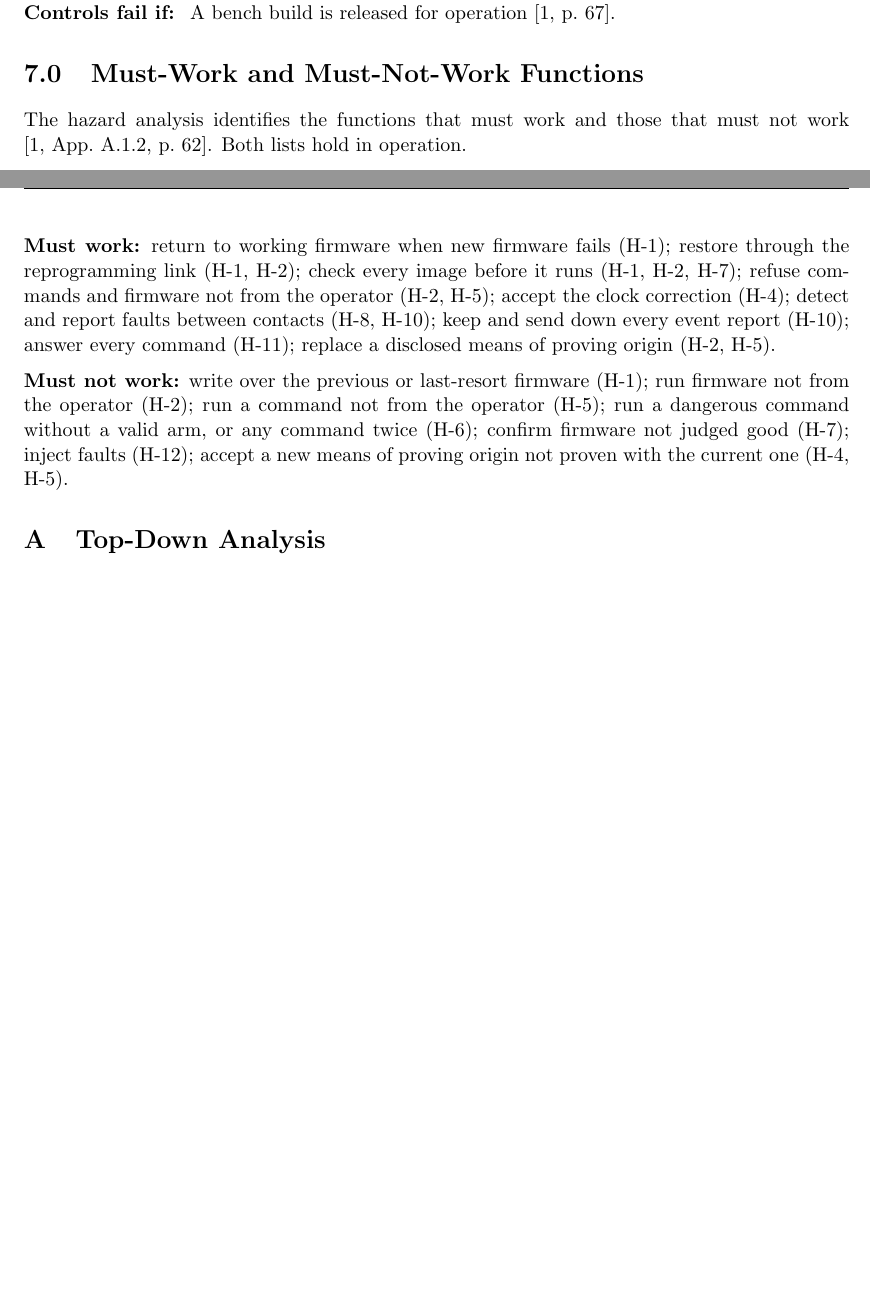
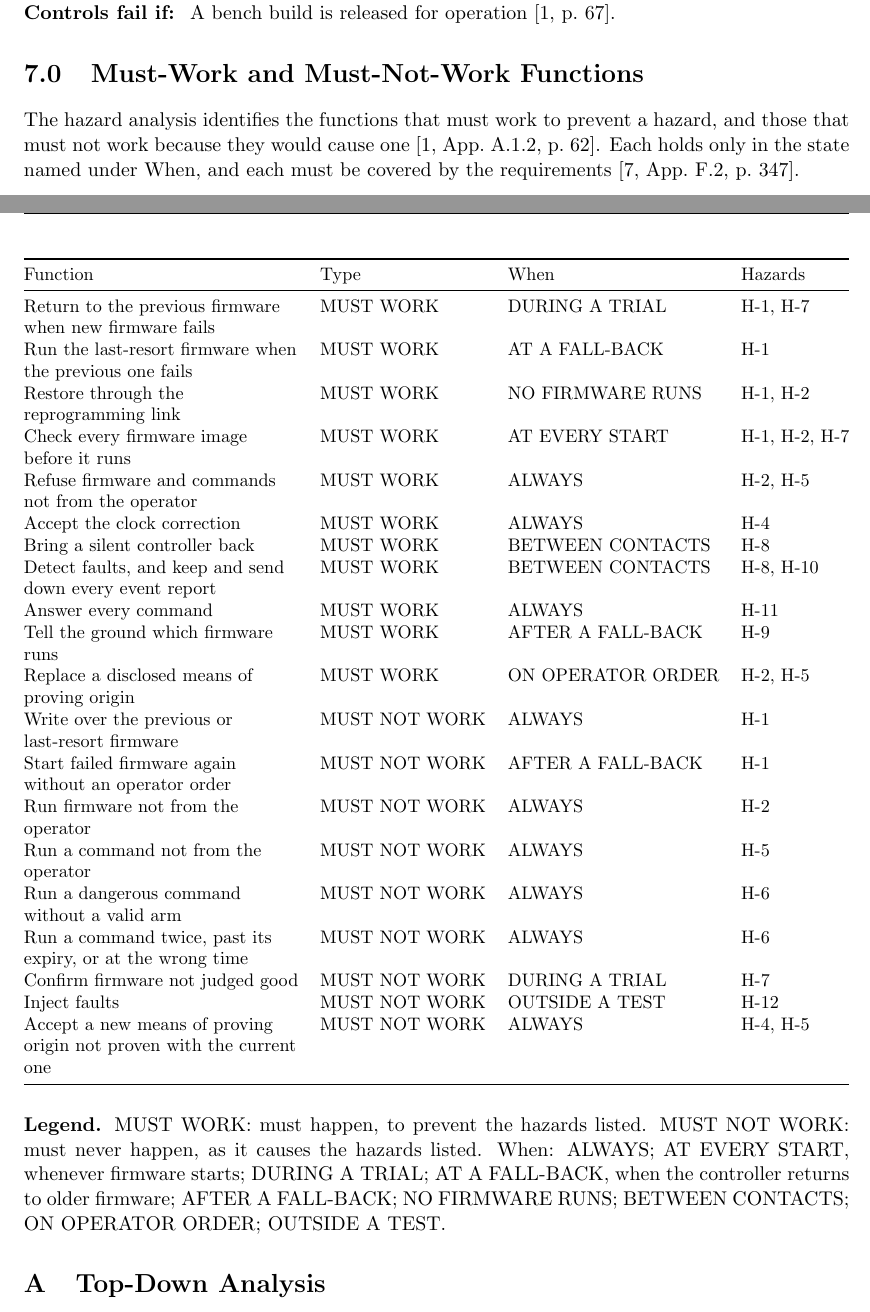
Before and after one commit to Tocki28/fail-safe-in-orbit-reprogramming, a LaTeX document (docs/hazard-analysis/main.tex): two parts of pages 11 and 12 of 14 before the commit and two parts of pages 11 and 12 of 15 after it, joined at a grey line, cut so that both start at the same text, the shorter picture padded with empty space. Compiled offline with pdfLaTeX.

Commit message:
Hazard analysis 7.0: must-work and must-not-work table with conditions
Twenty functions derived from the controls of 6.0, each with its type,
the state in which it holds, and its hazards (NASA-GB-8719.13 App. F.2).

Co-Authored-By: Claude Opus 5.5 <noreply@anthropic.com>

```diff
--- a/docs/hazard-analysis/main.tex
+++ b/docs/hazard-analysis/main.tex
@@ -776,25 +776,45 @@ b & A wrong command, or one not from the operator, starts them & NEW & 1 \\
 
 % ===========================================================================
 \section{Must-Work and Must-Not-Work Functions}
-The hazard analysis identifies the functions that must work and those that
-must not work [1,~App.~A.1.2, p.~62]. Both lists hold in operation.
+The hazard analysis identifies the functions that must work to prevent a
+hazard, and those that must not work because they would cause one
+[1,~App.~A.1.2, p.~62]. Each holds only in the state named under When, and
+each must be covered by the requirements [7,~App.~F.2, p.~347].
 
-\medskip
-\noindent\textbf{Must work:} return to working firmware when new firmware
-fails (H-1); restore through the reprogramming link (H-1, H-2); check every
-image before it runs (H-1, H-2, H-7); refuse commands and firmware not from the
-operator (H-2, H-5); accept the clock correction (H-4); detect and report
-faults between contacts (H-8, H-10); keep and send down every event report
-(H-10); answer every command (H-11); replace a disclosed means of proving origin
-(H-2, H-5).
+{\small
+\begin{xltabular}{\textwidth}{@{}>{\raggedright\arraybackslash}Xlll@{}}
+\toprule
+Function & Type & When & Hazards \\
+\midrule
+\endhead
+Return to the previous firmware when new firmware fails & MUST WORK & DURING A TRIAL & H-1, H-7 \\
+Run the last-resort firmware when the previous one fails & MUST WORK & AT A FALL-BACK & H-1 \\
+Restore through the reprogramming link & MUST WORK & NO FIRMWARE RUNS & H-1, H-2 \\
+Check every firmware image before it runs & MUST WORK & AT EVERY START & H-1, H-2, H-7 \\
+Refuse firmware and commands not from the operator & MUST WORK & ALWAYS & H-2, H-5 \\
+Accept the clock correction & MUST WORK & ALWAYS & H-4 \\
+Bring a silent controller back & MUST WORK & BETWEEN CONTACTS & H-8 \\
+Detect faults, and keep and send down every event report & MUST WORK & BETWEEN CONTACTS & H-8, H-10 \\
+Answer every command & MUST WORK & ALWAYS & H-11 \\
+Tell the ground which firmware runs & MUST WORK & AFTER A FALL-BACK & H-9 \\
+Replace a disclosed means of proving origin & MUST WORK & ON OPERATOR ORDER & H-2, H-5 \\
+Write over the previous or last-resort firmware & MUST NOT WORK & ALWAYS & H-1 \\
+Start failed firmware again without an operator order & MUST NOT WORK & AFTER A FALL-BACK & H-1 \\
+Run firmware not from the operator & MUST NOT WORK & ALWAYS & H-2 \\
+Run a command not from the operator & MUST NOT WORK & ALWAYS & H-5 \\
+Run a dangerous command without a valid arm & MUST NOT WORK & ALWAYS & H-6 \\
+Run a command twice, past its expiry, or at the wrong time & MUST NOT WORK & ALWAYS & H-6 \\
+Confirm firmware not judged good & MUST NOT WORK & DURING A TRIAL & H-7 \\
+Inject faults & MUST NOT WORK & OUTSIDE A TEST & H-12 \\
+Accept a new means of proving origin not proven with the current one & MUST NOT WORK & ALWAYS & H-4, H-5 \\
+\bottomrule
+\end{xltabular}}
 
-\medskip
-\noindent\textbf{Must not work:} write over the previous or last-resort
-firmware (H-1); run firmware not from the operator (H-2); run a command
-not from the operator (H-5); run a dangerous command without a valid arm, or
-any command twice (H-6); confirm firmware not judged good (H-7); inject faults
-(H-12); accept a new means of proving origin not proven with the current one
-(H-4, H-5).
+\noindent\textbf{Legend.} MUST WORK: must happen, to prevent the hazards
+listed. MUST NOT WORK: must never happen, as it causes the hazards listed.
+When: ALWAYS; AT EVERY START, whenever firmware starts; DURING A TRIAL; AT A
+FALL-BACK, when the controller returns to older firmware; AFTER A FALL-BACK;
+NO FIRMWARE RUNS; BETWEEN CONTACTS; ON OPERATOR ORDER; OUTSIDE A TEST.
 
 % ===========================================================================
 \appendix
```
Also changed, not shown: docs/hazard-analysis/Hazard-Analysis_Fail-Safe-In-Orbit-Reprogramming_Iss1_Rev0_DRAFT.pdf.
